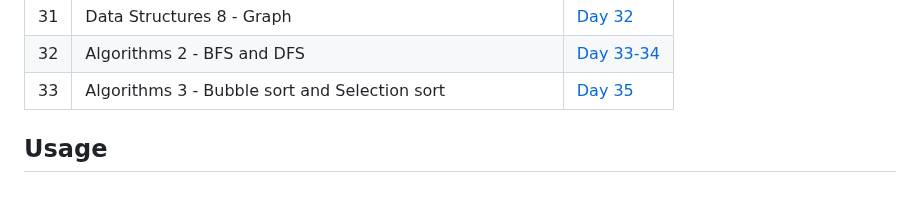
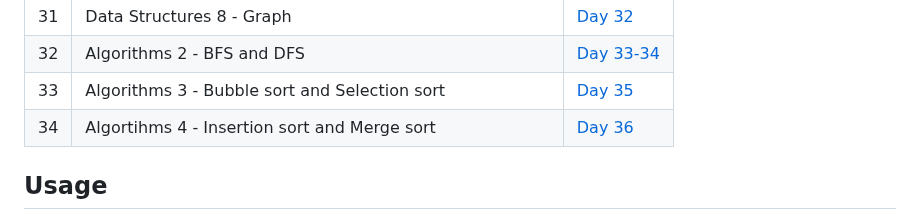
Before and after one commit to HeyBuddy-NSK/100DayOfPython, a Markdown page: README.md, the part around the change. Rendered like a GitHub page; blank space fills up the shorter version.

Commit message:
Updated README.md for Day 36 - Added Link to Day_36 folder in the table.

```diff
--- a/README.md
+++ b/README.md
@@ -46,6 +46,7 @@ This project documents the daily practice and learning exercises in Python. Each
 | 31  | Data Structures 8 - Graph                                       | [Day 32](https://github.com/HeyBuddy-NSK/100DayOfPython/tree/main/Day_32) |
 | 32  | Algorithms 2 - BFS and DFS                                      | [Day 33-34](https://github.com/HeyBuddy-NSK/100DayOfPython/tree/main/Day_33_34)|
 | 33  | Algorithms 3 - Bubble sort and Selection sort                   | [Day 35](https://github.com/HeyBuddy-NSK/100DayOfPython/tree/main/Day_35) |
+| 34  | Algortihms 4 - Insertion sort and Merge sort                    | [Day 36](https://github.com/HeyBuddy-NSK/100DayOfPython/tree/main/Day_36) |
 
 ##  Usage
 
```
